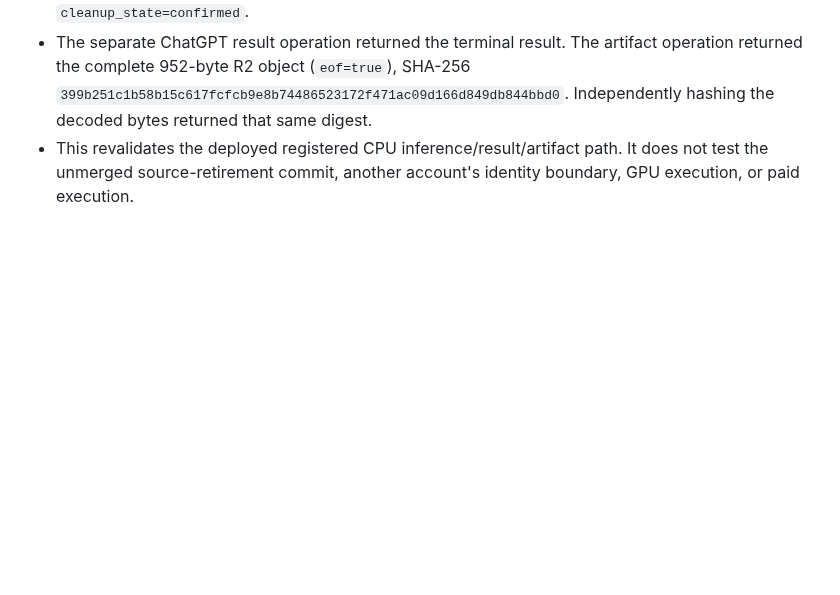
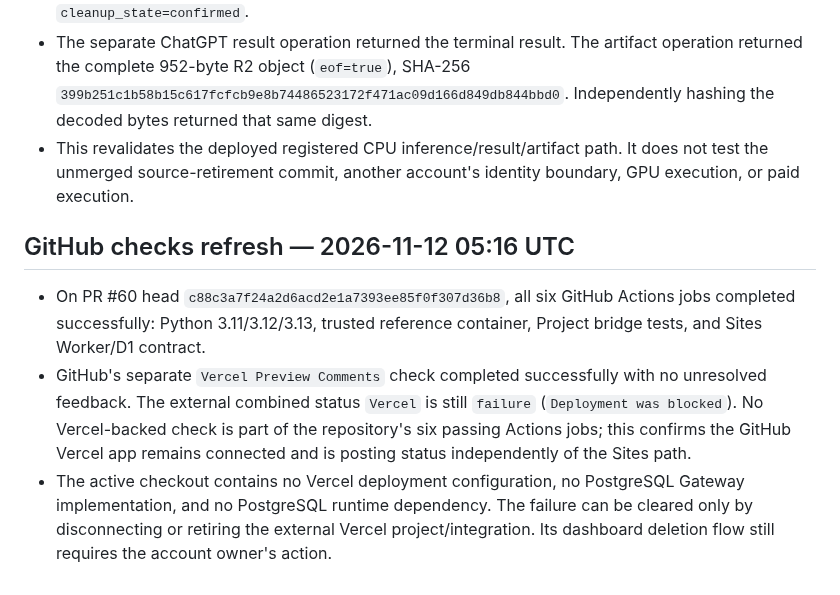
Before and after one commit to Unjuno/gpu-control, a Markdown page: docs/acceptance/2026-11-12-resource-retirement-inventory.md, the part around the change. Drawn GitHub-style; blank space fills up the shorter version.

Commit message:
Record current optional Vercel status

```diff
--- a/docs/acceptance/2026-11-12-resource-retirement-inventory.md
+++ b/docs/acceptance/2026-11-12-resource-retirement-inventory.md
@@ -258,3 +258,19 @@ Sites and Runner state by this refresh:
 - This revalidates the deployed registered CPU inference/result/artifact path.
   It does not test the unmerged source-retirement commit, another account's
   identity boundary, GPU execution, or paid execution.
+
+## GitHub checks refresh — 2026-11-12 05:16 UTC
+
+- On PR #60 head `c88c3a7f24a2d6acd2e1a7393ee85f0f307d36b8`, all six GitHub
+  Actions jobs completed successfully: Python 3.11/3.12/3.13, trusted
+  reference container, Project bridge tests, and Sites Worker/D1 contract.
+- GitHub's separate `Vercel Preview Comments` check completed successfully
+  with no unresolved feedback. The external combined status `Vercel` is still
+  `failure` (`Deployment was blocked`). No Vercel-backed check is part of the
+  repository's six passing Actions jobs; this confirms the GitHub Vercel app
+  remains connected and is posting status independently of the Sites path.
+- The active checkout contains no Vercel deployment configuration, no
+  PostgreSQL Gateway implementation, and no PostgreSQL runtime dependency.
+  The failure can be cleared only by disconnecting or retiring the external
+  Vercel project/integration. Its dashboard deletion flow still requires the
+  account owner's action.
```
